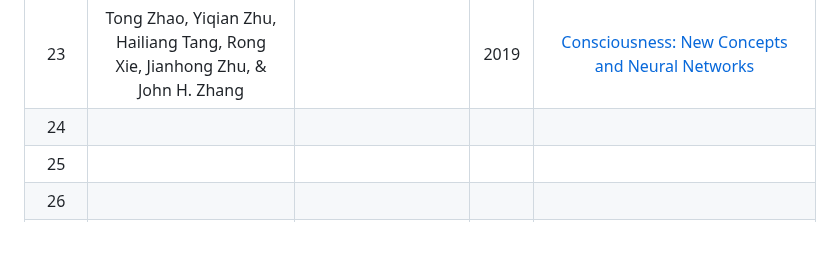
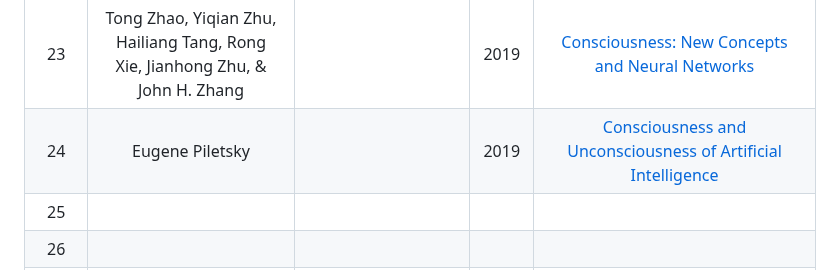
Before and after one commit to mohitlabs/Research, a Markdown page: Dissertation1.md, the part around the change. GitHub-like rendering; blank space fills up the shorter version.

```diff
--- a/Dissertation1.md
+++ b/Dissertation1.md
@@ -39,7 +39,7 @@ This paper describes that how Emotionally Intelligent Machines(EIM's) can be dev
 |  21  | Zhaoyang Niu, Guoqiang Zhong, Guohua Yue, Li-Na Wang, Hui Yu, Xiao Ling & Junyu Dong |  | 2023 | [Recurrent attention unit: A new gated recurrent unit for long-term memory of important parts in sequential data](https://www.sciencedirect.com/science/article/abs/pii/S0925231222013339) |
 |  22  | Alexandr A. Ezhov |  | 2018 | [Neural Network Model of Unconscious](https://link.springer.com/chapter/10.1007/978-3-319-92537-0_3) |
 |  23  | Tong Zhao, Yiqian Zhu, Hailiang Tang, Rong Xie, Jianhong Zhu, & John H. Zhang |  | 2019 | [Consciousness: New Concepts and Neural Networks](https://www.ncbi.nlm.nih.gov/pmc/articles/PMC6629860/) |
-|  24  |  |  |  | []() |
+|  24  | Eugene Piletsky |  | 2019 | [Consciousness and Unconsciousness of Artificial Intelligence](https://www.researchgate.net/publication/332215462_Consciousness_and_Unconsciousness_of_Artificial_Intelligence) |
 |  25  |  |  |  | []() |
 |  26  |  |  |  | []() |
 |  27  |  |  |  | []() |
```
